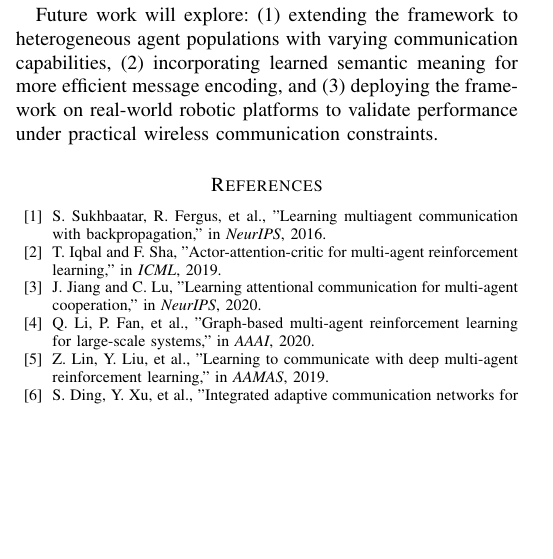
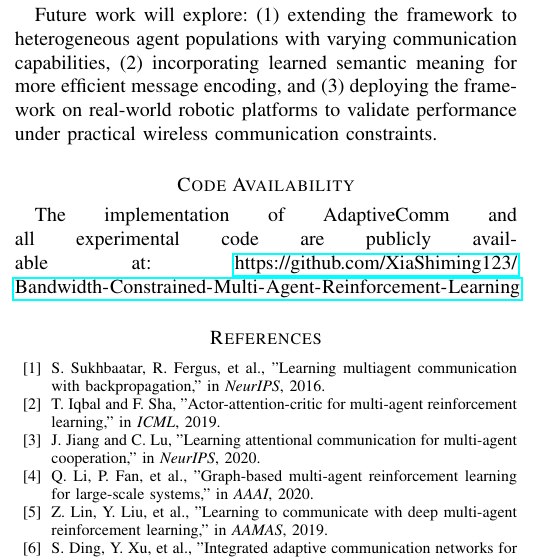
Before and after one commit to XiaShiming123/Bandwidth-Constrained-Multi-Agent-Reinforcement-Learning, a LaTeX paper (paper/sci_paper 20260317.tex): part of one column of page 6 of 7, cut so that both start at the same text, the shorter picture padded with empty space. Compiled offline with pdfLaTeX.

Commit message:
Add Code Availability section with GitHub repository link

```diff
--- a/paper/sci_paper 20260317.tex
+++ b/paper/sci_paper 20260317.tex
@@ -349,6 +349,9 @@ This paper presents AdaptiveComm, an integrated adaptive communication framework
 
 Future work will explore: (1) extending the framework to heterogeneous agent populations with varying communication capabilities, (2) incorporating learned semantic meaning for more efficient message encoding, and (3) deploying the framework on real-world robotic platforms to validate performance under practical wireless communication constraints.
 
+\section*{Code Availability}
+The implementation of AdaptiveComm and all experimental code are publicly available at: \url{https://github.com/XiaShiming123/Bandwidth-Constrained-Multi-Agent-Reinforcement-Learning}
+
 \begin{thebibliography}{99}
 
 \bibitem{sukhbaatar2016learning}
```
